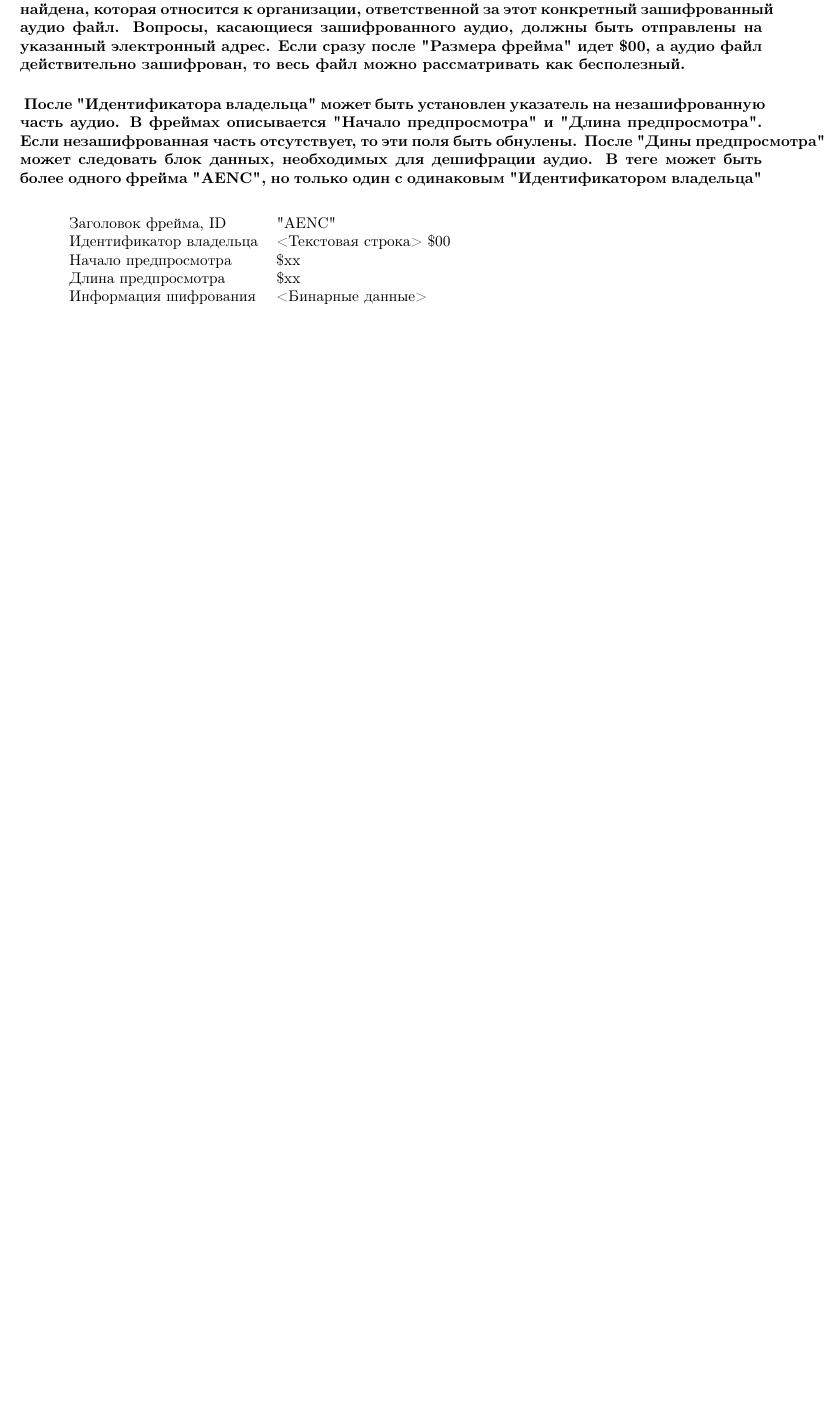
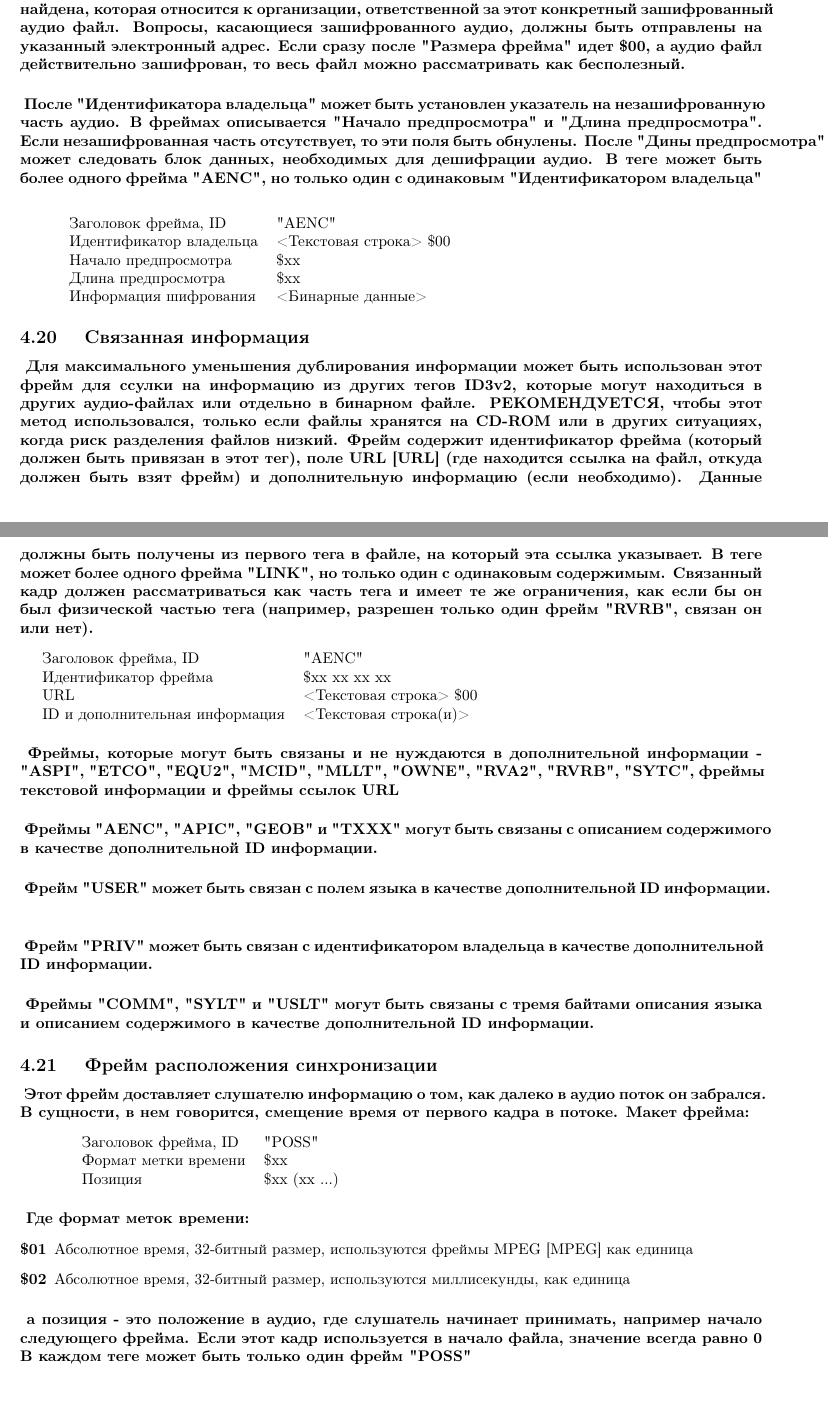
Before and after one commit to elp87/audiofiles-metadata-articles, a LaTeX document (id3v2.4.0-frames.ltx): part of page 20 of 20 before the commit and two parts of pages 20 and 21 of 21 after it, the two joined at a grey line, cut so that both start at the same text, the shorter picture padded with empty space. Compiled offline with pdfLaTeX.

Commit message:
Добавил раздел 4.20 "Linked information", 4.21 "Position synchronisation frame"

```diff
--- a/id3v2.4.0-frames.ltx
+++ b/id3v2.4.0-frames.ltx
@@ -1543,4 +1543,78 @@ elp87
 		Информация шифрования & <Бинарные данные> \\
 	\end{tabular}
 \end{center}
+
+\subsection
+{
+	Связанная информация
+}
+\paragraph
+{
+	Для максимального уменьшения дублирования информации может быть использован этот фрейм для ссулки на информацию из других тегов ID3v2, которые могут находиться в других аудио-файлах или отдельно в бинарном файле.
+	РЕКОМЕНДУЕТСЯ, чтобы этот метод использовался, только если файлы хранятся на CD-ROM или в других ситуациях, когда риск разделения файлов низкий.
+	Фрейм содержит идентификатор фрейма (который должен быть привязан в этот тег), поле URL [URL] (где находится ссылка на файл, откуда должен быть взят фрейм) и дополнительную информацию (если необходимо).
+	Данные должны быть получены из первого тега в файле, на который эта ссылка указывает.
+	В теге может более одного фрейма "LINK", но только один с одинаковым содержимым.
+	Связанный кадр должен рассматриваться как часть тега и имеет те же ограничения, как если бы он был физической частью тега (например, разрешен только один фрейм "RVRB", связан он или нет).
+}
+\begin{center}
+	\begin{tabular} {lp{10cm}}
+		Заголовок фрейма, ID & "AENC" \\
+		Идентификатор фрейма & \$xx xx xx xx \\
+		URL & <Текстовая строка> \$00 \\
+		ID и дополнительная информация & <Текстовая строка(и)> \\
+	\end{tabular}
+\end{center}
+\paragraph
+{
+	Фреймы, которые могут быть связаны и не нуждаются в дополнительной информации - "ASPI", "ETCO", "EQU2", "MCID", "MLLT", "OWNE", "RVA2", "RVRB", "SYTC", фреймы текстовой информации и фреймы ссылок URL
+}
+\paragraph
+{
+	Фреймы "AENC", "APIC", "GEOB" и "TXXX" могут быть связаны с описанием содержимого в качестве дополнительной ID информации.
+}
+\paragraph
+{
+	Фрейм "USER" может быть связан с полем языка в качестве дополнительной ID информации.
+}
+\paragraph
+{
+	Фрейм "PRIV" может быть связан с идентификатором владельца в качестве дополнительной ID информации.
+}
+\paragraph
+{
+	Фреймы "COMM", "SYLT" и "USLT" могут быть связаны с тремя байтами описания языка  и описанием содержимого в качестве дополнительной ID информации.
+}
+
+\subsection
+{
+	Фрейм расположения синхронизации
+}
+\paragraph
+{
+	Этот фрейм доставляет слушателю информацию о том, как далеко в аудио поток он забрался.
+	В сущности, в нем говорится, смещение время от первого кадра в потоке.
+	Макет фрейма:
+}
+\begin{center}
+	\begin{tabular} {lp{10cm}}
+		Заголовок фрейма, ID & "POSS" \\
+		Формат метки времени & \$xx \\
+		Позиция & \$xx (xx ...) \\
+	\end{tabular}
+\end{center}
+\paragraph
+{
+	Где формат меток времени:
+}
+\begin{description}
+	\item[\$01] Абсолютное время, 32-битный размер, используются фреймы MPEG [MPEG] как единица
+	\item[\$02] Абсолютное время, 32-битный размер, используются миллисекунды, как единица
+\end{description}
+\paragraph
+{
+	а позиция - это положение в аудио, где слушатель начинает принимать, например начало следующего фрейма.
+	Если этот кадр используется в начало файла, значение всегда равно 0
+	В каждом теге может быть только один фрейм "POSS"
+}
 \end{document}
```
Also changed, not shown: id3v2.4.0-frames.ltx (2 more changed lines).
